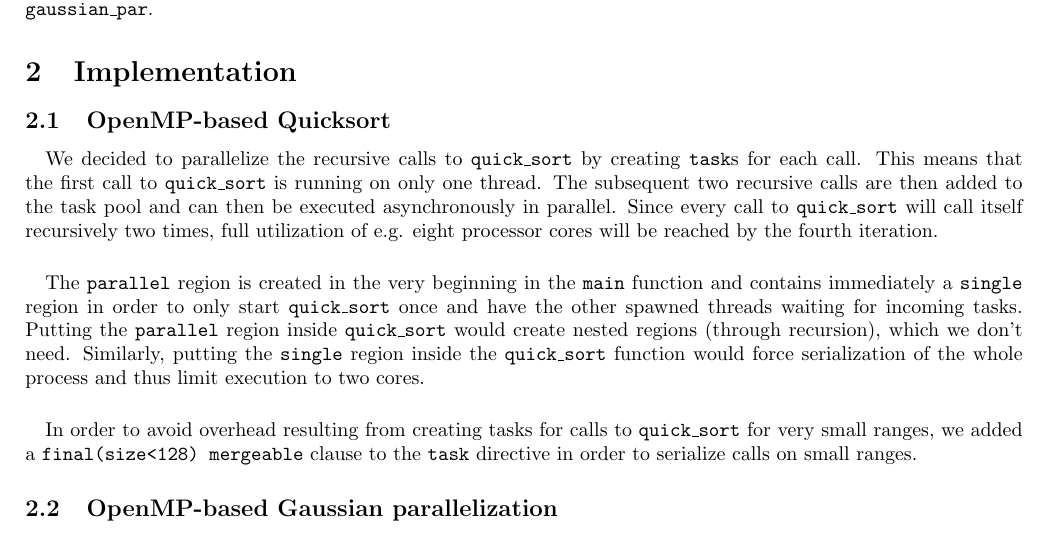
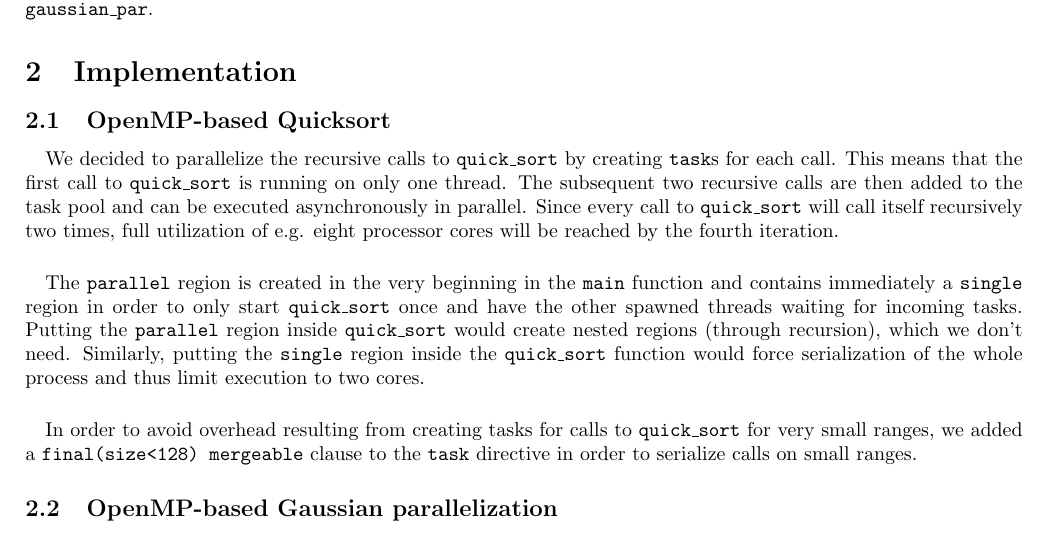
Before and after one commit to Eki474/DV2544-ass1-MPI, a LaTeX document (ass3-openMP/ass3-openMP-report.tex): part of page 1 of 3, cut so that both start at the same text. Compiled offline with pdfLaTeX.

Commit message:
re-reading done

```diff
--- a/ass3-openMP/ass3-openMP-report.tex
+++ b/ass3-openMP/ass3-openMP-report.tex
@@ -30,7 +30,7 @@
 
 \subsection{OpenMP-based Quicksort}
 
-\paragraph{} We decided to parallelize the recursive calls to \texttt{quick\_sort} by creating \texttt{task}s for each call. This means that the first call to \texttt{quick\_sort} is running on only one thread. The subsequent two recursive calls are then added to the task pool and can then be executed asynchronously in parallel. Since every call to \texttt{quick\_sort} will call itself recursively two times, full utilization of e.g. eight processor cores will be reached by the fourth iteration.
+\paragraph{} We decided to parallelize the recursive calls to \texttt{quick\_sort} by creating \texttt{task}s for each call. This means that the first call to \texttt{quick\_sort} is running on only one thread. The subsequent two recursive calls are then added to the task pool and can be executed asynchronously in parallel. Since every call to \texttt{quick\_sort} will call itself recursively two times, full utilization of e.g. eight processor cores will be reached by the fourth iteration.
 
 \paragraph{} The \texttt{parallel} region is created in the very beginning in the \texttt{main} function and contains immediately a \texttt{single} region in order to only start \texttt{quick\_sort} once and have the other spawned threads waiting for incoming tasks. Putting the \texttt{parallel} region inside \texttt{quick\_sort} would create nested regions (through recursion), which we don't need. Similarly, putting the \texttt{single} region inside the \texttt{quick\_sort} function would force serialization of the whole process and thus limit execution to two cores.
 
```
